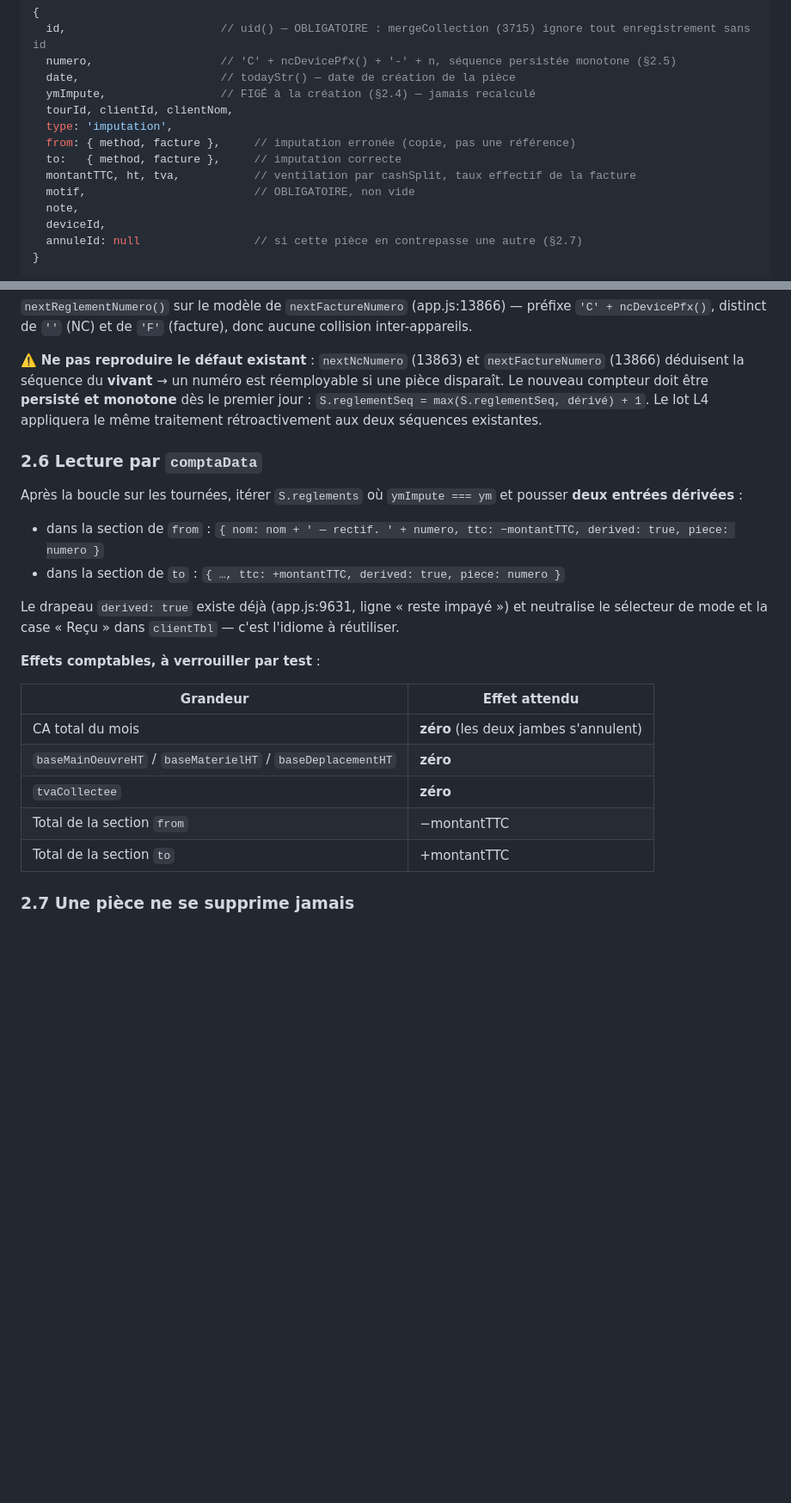
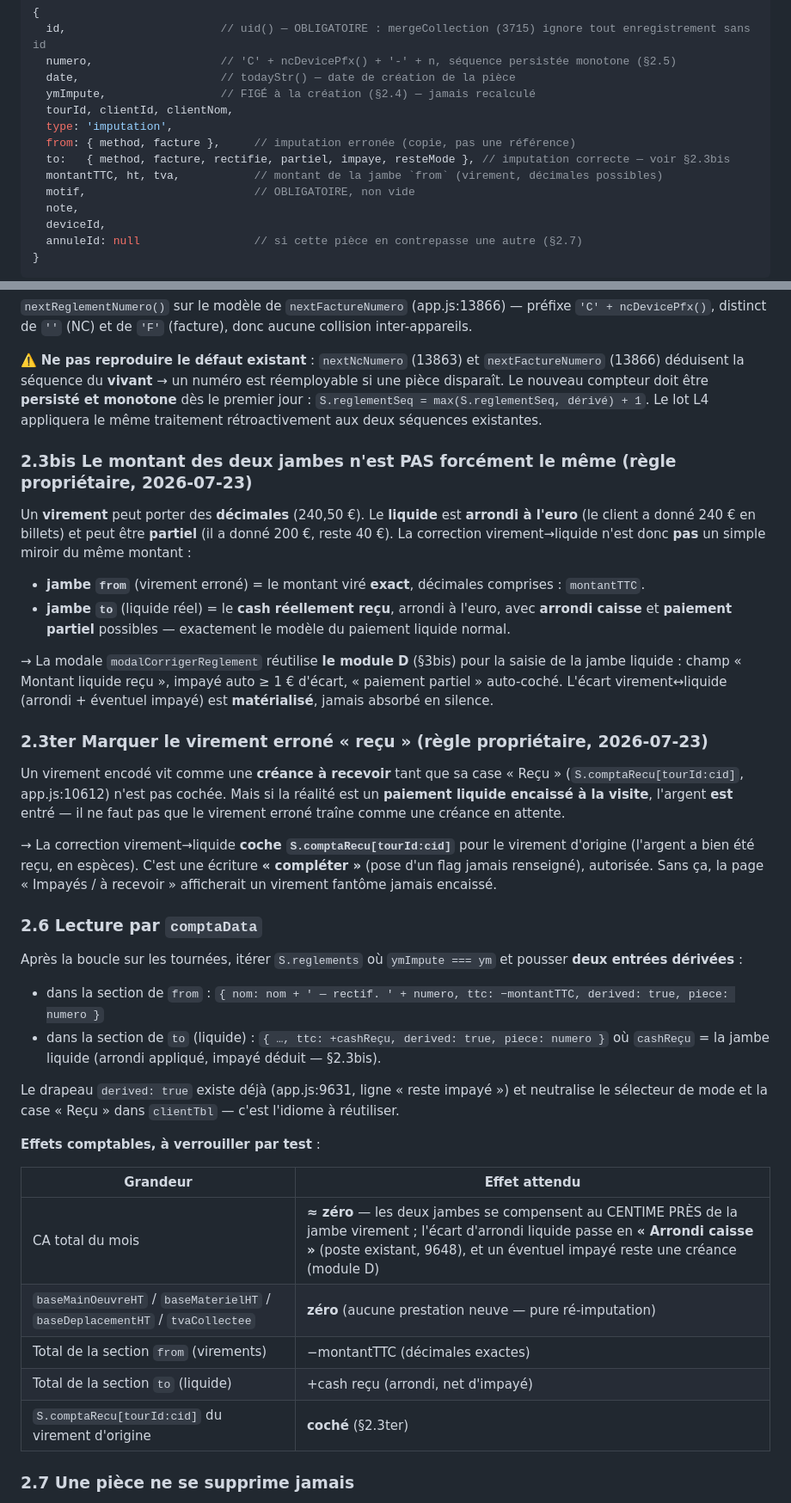
Before and after one commit to pmrflightclub-afk/Distribution-GaloPodo, a Markdown page: SPEC-modules-correction.md, 2 parts joined by grey strips. Shown at 86% size. Rendered like a GitHub page; blank space fills up the shorter version.

```diff
--- a/SPEC-modules-correction.md
+++ b/SPEC-modules-correction.md
@@ -194,8 +194,8 @@ Nouvelle collection `S.reglements[]`. **Aucune collision** : le nom n'existe nul
   tourId, clientId, clientNom,
   type: 'imputation',
   from: { method, facture },     // imputation erronée (copie, pas une référence)
-  to:   { method, facture },     // imputation correcte
-  montantTTC, ht, tva,           // ventilation par cashSplit, taux effectif de la facture
+  to:   { method, facture, rectifie, partiel, impaye, resteMode }, // imputation correcte — voir §2.3bis
+  montantTTC, ht, tva,           // montant de la jambe `from` (virement, décimales possibles)
   motif,                         // OBLIGATOIRE, non vide
   note,
   deviceId,
@@ -224,12 +224,37 @@ séquence du **vivant** → un numéro est réemployable si une pièce disparaî
 **persisté et monotone** dès le premier jour : `S.reglementSeq = max(S.reglementSeq, dérivé) + 1`. Le lot L4
 appliquera le même traitement rétroactivement aux deux séquences existantes.
 
+### 2.3bis Le montant des deux jambes n'est PAS forcément le même (règle propriétaire, 2026-07-23)
+
+Un **virement** peut porter des **décimales** (240,50 €). Le **liquide** est **arrondi à l'euro** (le client a
+donné 240 € en billets) et peut être **partiel** (il a donné 200 €, reste 40 €). La correction virement→liquide
+n'est donc **pas** un simple miroir du même montant :
+
+- **jambe `from`** (virement erroné) = le montant viré **exact**, décimales comprises : `montantTTC`.
+- **jambe `to`** (liquide réel) = le **cash réellement reçu**, arrondi à l'euro, avec **arrondi caisse** et
+  **paiement partiel** possibles — exactement le modèle du paiement liquide normal.
+
+→ La modale `modalCorrigerReglement` réutilise **le module D** (§3bis) pour la saisie de la jambe liquide :
+champ « Montant liquide reçu », impayé auto ≥ 1 € d'écart, « paiement partiel » auto-coché. L'écart
+virement↔liquide (arrondi + éventuel impayé) est **matérialisé**, jamais absorbé en silence.
+
+### 2.3ter Marquer le virement erroné « reçu » (règle propriétaire, 2026-07-23)
+
+Un virement encodé vit comme une **créance à recevoir** tant que sa case « Reçu » (`S.comptaRecu[tourId:cid]`,
+app.js:10612) n'est pas cochée. Mais si la réalité est un **paiement liquide encaissé à la visite**, l'argent
+**est** entré — il ne faut pas que le virement erroné traîne comme une créance en attente.
+
+→ La correction virement→liquide **coche `S.comptaRecu[tourId:cid]`** pour le virement d'origine (l'argent a
+bien été reçu, en espèces). C'est une écriture **« compléter »** (pose d'un flag jamais renseigné), autorisée.
+Sans ça, la page « Impayés / à recevoir » afficherait un virement fantôme jamais encaissé.
+
 ### 2.6 Lecture par `comptaData`
 
 Après la boucle sur les tournées, itérer `S.reglements` où `ymImpute === ym` et pousser **deux entrées dérivées** :
 
 - dans la section de `from` : `{ nom: nom + ' — rectif. ' + numero, ttc: −montantTTC, derived: true, piece: numero }`
-- dans la section de `to` : `{ …, ttc: +montantTTC, derived: true, piece: numero }`
+- dans la section de `to` (liquide) : `{ …, ttc: +cashReçu, derived: true, piece: numero }` où `cashReçu` = la
+  jambe liquide (arrondi appliqué, impayé déduit — §2.3bis).
 
 Le drapeau `derived: true` existe déjà (app.js:9631, ligne « reste impayé ») et neutralise le sélecteur de mode et
 la case « Reçu » dans `clientTbl` — c'est l'idiome à réutiliser.
@@ -238,11 +263,11 @@ la case « Reçu » dans `clientTbl` — c'est l'idiome à réutiliser.
 
 | Grandeur | Effet attendu |
 |---|---|
-| CA total du mois | **zéro** (les deux jambes s'annulent) |
-| `baseMainOeuvreHT` / `baseMaterielHT` / `baseDeplacementHT` | **zéro** |
-| `tvaCollectee` | **zéro** |
-| Total de la section `from` | −montantTTC |
-| Total de la section `to` | +montantTTC |
+| CA total du mois | **≈ zéro** — les deux jambes se compensent au CENTIME PRÈS de la jambe virement ; l'écart d'arrondi liquide passe en **« Arrondi caisse »** (poste existant, 9648), et un éventuel impayé reste une créance (module D) |
+| `baseMainOeuvreHT` / `baseMaterielHT` / `baseDeplacementHT` / `tvaCollectee` | **zéro** (aucune prestation neuve — pure ré-imputation) |
+| Total de la section `from` (virements) | −montantTTC (décimales exactes) |
+| Total de la section `to` (liquide) | +cash reçu (arrondi, net d'impayé) |
+| `S.comptaRecu[tourId:cid]` du virement d'origine | **coché** (§2.3ter) |
 
 ### 2.7 Une pièce ne se supprime jamais
 
```
Also changed, not shown: SPEC-documents-independants.md (+29 -15 lines).
